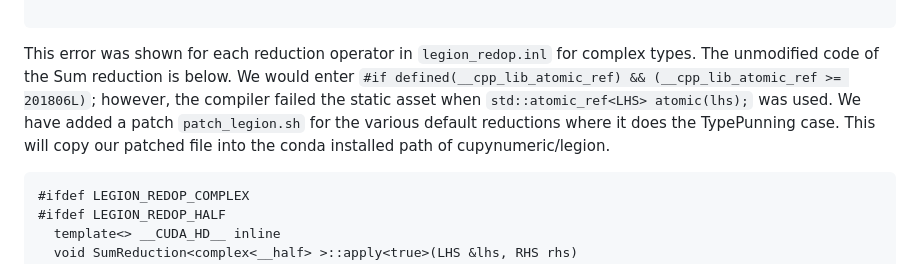
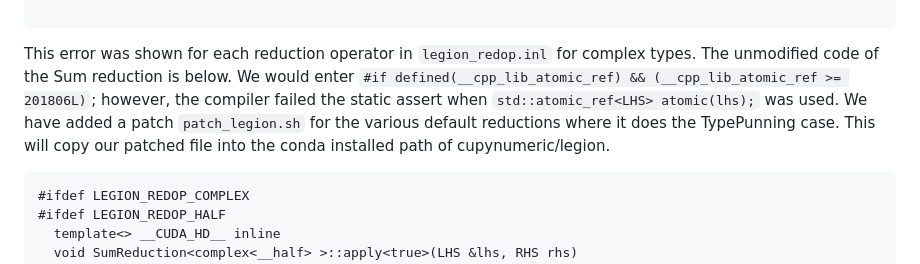
Before and after one commit to ejmeitz/cuNumeric.jl, a Markdown page: scripts/README.md, the part around the change. Drawn GitHub-style.

Commit message:
can't spell

````diff
--- a/scripts/README.md
+++ b/scripts/README.md
@@ -28,7 +28,7 @@ gmake: *** [Makefile:136: all] Error 2
 ```
 
 
-This error was shown for each reduction operator in `legion_redop.inl` for complex types. The unmodified code of the Sum reduction is below. We would enter `#if defined(__cpp_lib_atomic_ref) && (__cpp_lib_atomic_ref >= 201806L)`; however, the compiler failed the static asset when `std::atomic_ref<LHS> atomic(lhs);` was used. We have added a patch `patch_legion.sh` for the various default reductions where it does the TypePunning case. This will copy our patched file into the conda installed path of cupynumeric/legion.
+This error was shown for each reduction operator in `legion_redop.inl` for complex types. The unmodified code of the Sum reduction is below. We would enter `#if defined(__cpp_lib_atomic_ref) && (__cpp_lib_atomic_ref >= 201806L)`; however, the compiler failed the static assert when `std::atomic_ref<LHS> atomic(lhs);` was used. We have added a patch `patch_legion.sh` for the various default reductions where it does the TypePunning case. This will copy our patched file into the conda installed path of cupynumeric/legion.
 
 ```
 #ifdef LEGION_REDOP_COMPLEX
````
